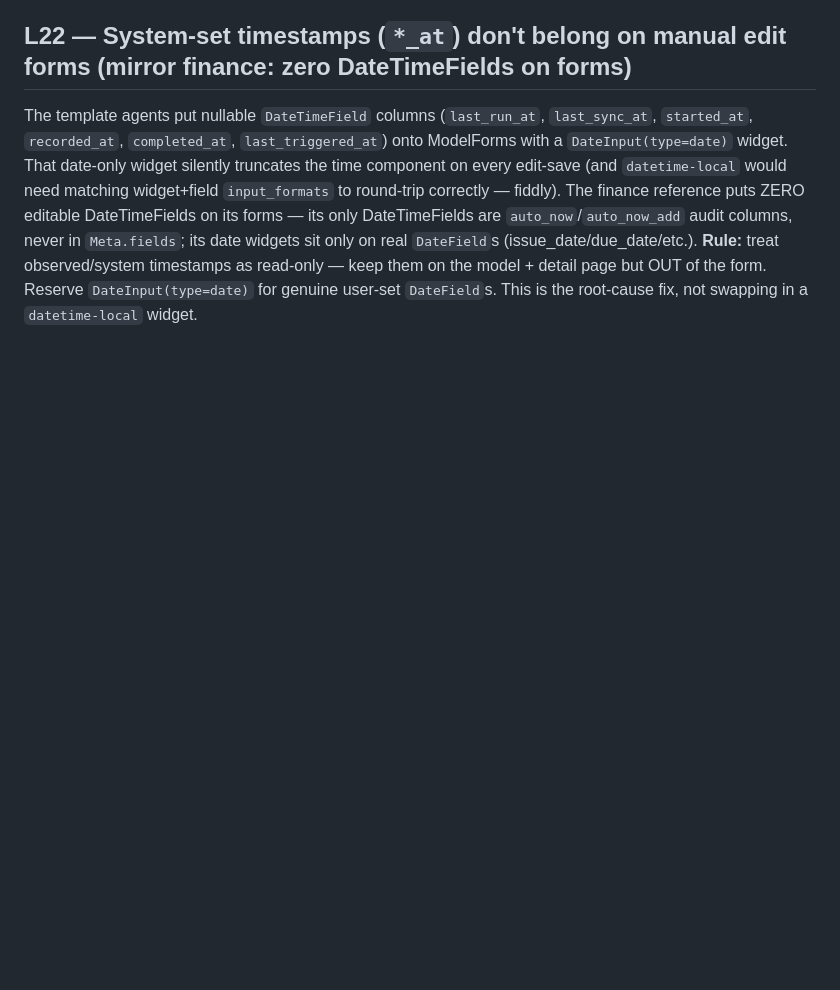
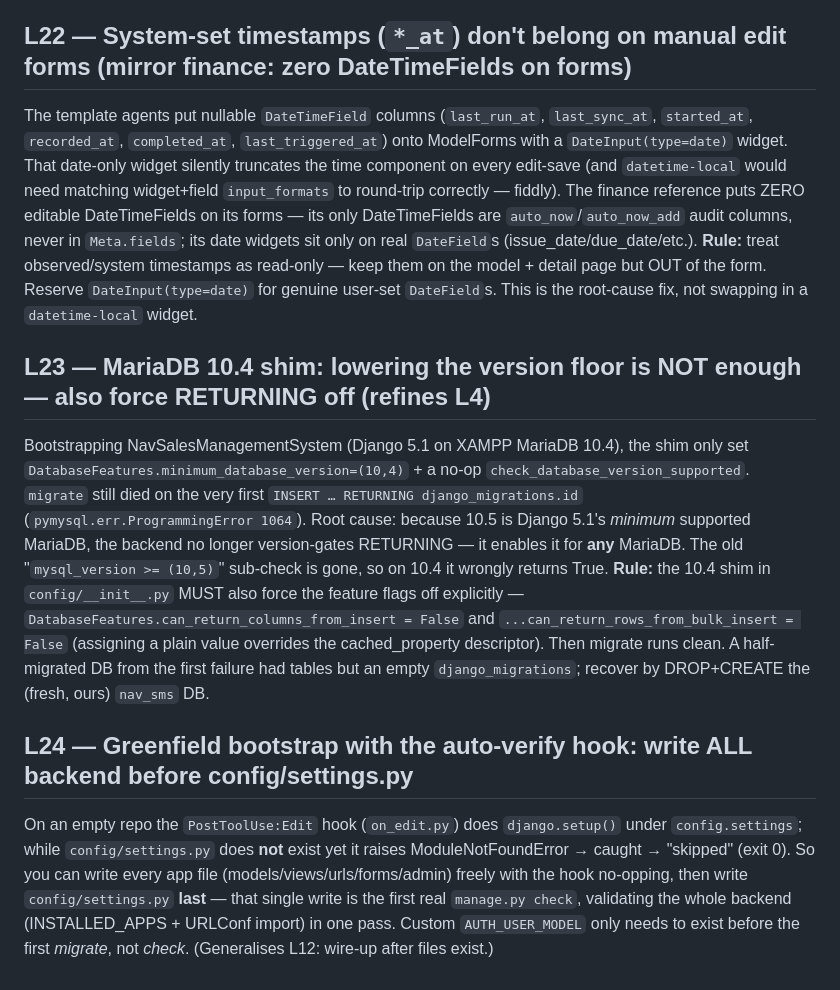
Before and after one commit to mnavaid925/NavSalesManagementSystem, a Markdown page: .claude/tasks/lessons.md, the part around the change. GitHub-like rendering; blank space fills up the shorter version.

Commit message:
docs(lessons): L23 MariaDB RETURNING shim, L24 greenfield bootstrap order

```diff
--- a/.claude/tasks/lessons.md
+++ b/.claude/tasks/lessons.md
@@ -180,3 +180,22 @@ forms — its only DateTimeFields are `auto_now`/`auto_now_add` audit columns, n
 sit only on real `DateField`s (issue_date/due_date/etc.). **Rule:** treat observed/system timestamps as read-only —
 keep them on the model + detail page but OUT of the form. Reserve `DateInput(type=date)` for genuine user-set
 `DateField`s. This is the root-cause fix, not swapping in a `datetime-local` widget.
+
+## L23 — MariaDB 10.4 shim: lowering the version floor is NOT enough — also force RETURNING off (refines L4)
+Bootstrapping NavSalesManagementSystem (Django 5.1 on XAMPP MariaDB 10.4), the shim only set
+`DatabaseFeatures.minimum_database_version=(10,4)` + a no-op `check_database_version_supported`. `migrate` still
+died on the very first `INSERT … RETURNING django_migrations.id` (`pymysql.err.ProgrammingError 1064`). Root cause:
+because 10.5 is Django 5.1's *minimum* supported MariaDB, the backend no longer version-gates RETURNING — it enables
+it for **any** MariaDB. The old "`mysql_version >= (10,5)`" sub-check is gone, so on 10.4 it wrongly returns True.
+**Rule:** the 10.4 shim in `config/__init__.py` MUST also force the feature flags off explicitly —
+`DatabaseFeatures.can_return_columns_from_insert = False` and `...can_return_rows_from_bulk_insert = False`
+(assigning a plain value overrides the cached_property descriptor). Then migrate runs clean. A half-migrated DB from
+the first failure had tables but an empty `django_migrations`; recover by DROP+CREATE the (fresh, ours) `nav_sms` DB.
+
+## L24 — Greenfield bootstrap with the auto-verify hook: write ALL backend before config/settings.py
+On an empty repo the `PostToolUse:Edit` hook (`on_edit.py`) does `django.setup()` under `config.settings`; while
+`config/settings.py` does **not** exist yet it raises ModuleNotFoundError → caught → "skipped" (exit 0). So you can
+write every app file (models/views/urls/forms/admin) freely with the hook no-opping, then write `config/settings.py`
+**last** — that single write is the first real `manage.py check`, validating the whole backend (INSTALLED_APPS +
+URLConf import) in one pass. Custom `AUTH_USER_MODEL` only needs to exist before the first *migrate*, not *check*.
+(Generalises L12: wire-up after files exist.)
```
